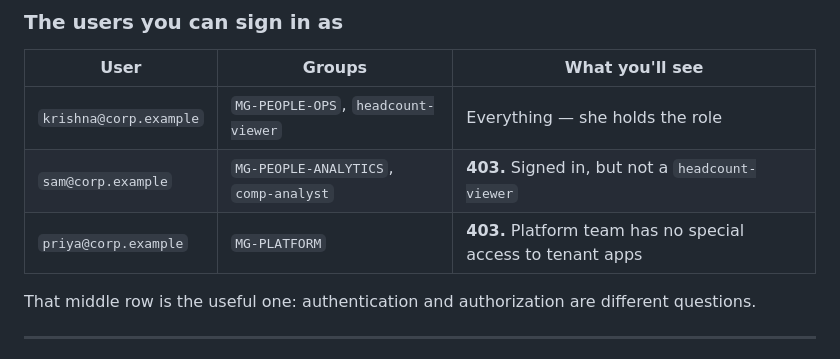
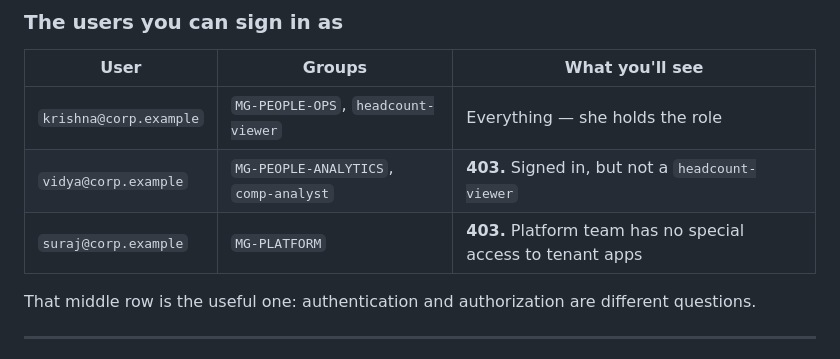
Before and after one commit to KRISHNABR/insights-headcount-dashboard, a Markdown page: README.md, the part around one of its changes. Drawn GitHub-style.

```diff
--- a/README.md
+++ b/README.md
@@ -63,8 +63,8 @@ uv run insights build --show # the exact container image the platform will build
 | User | Groups | What you'll see |
 |---|---|---|
 | `krishna@corp.example` | `MG-PEOPLE-OPS`, `headcount-viewer` | Everything — she holds the role |
-| `sam@corp.example` | `MG-PEOPLE-ANALYTICS`, `comp-analyst` | **403.** Signed in, but not a `headcount-viewer` |
-| `priya@corp.example` | `MG-PLATFORM` | **403.** Platform team has no special access to tenant apps |
+| `vidya@corp.example` | `MG-PEOPLE-ANALYTICS`, `comp-analyst` | **403.** Signed in, but not a `headcount-viewer` |
+| `suraj@corp.example` | `MG-PLATFORM` | **403.** Platform team has no special access to tenant apps |
 
 That middle row is the useful one: authentication and authorization are different questions.
 
```
Also changed, not shown: other parts of README.md (+2 -2 lines).
